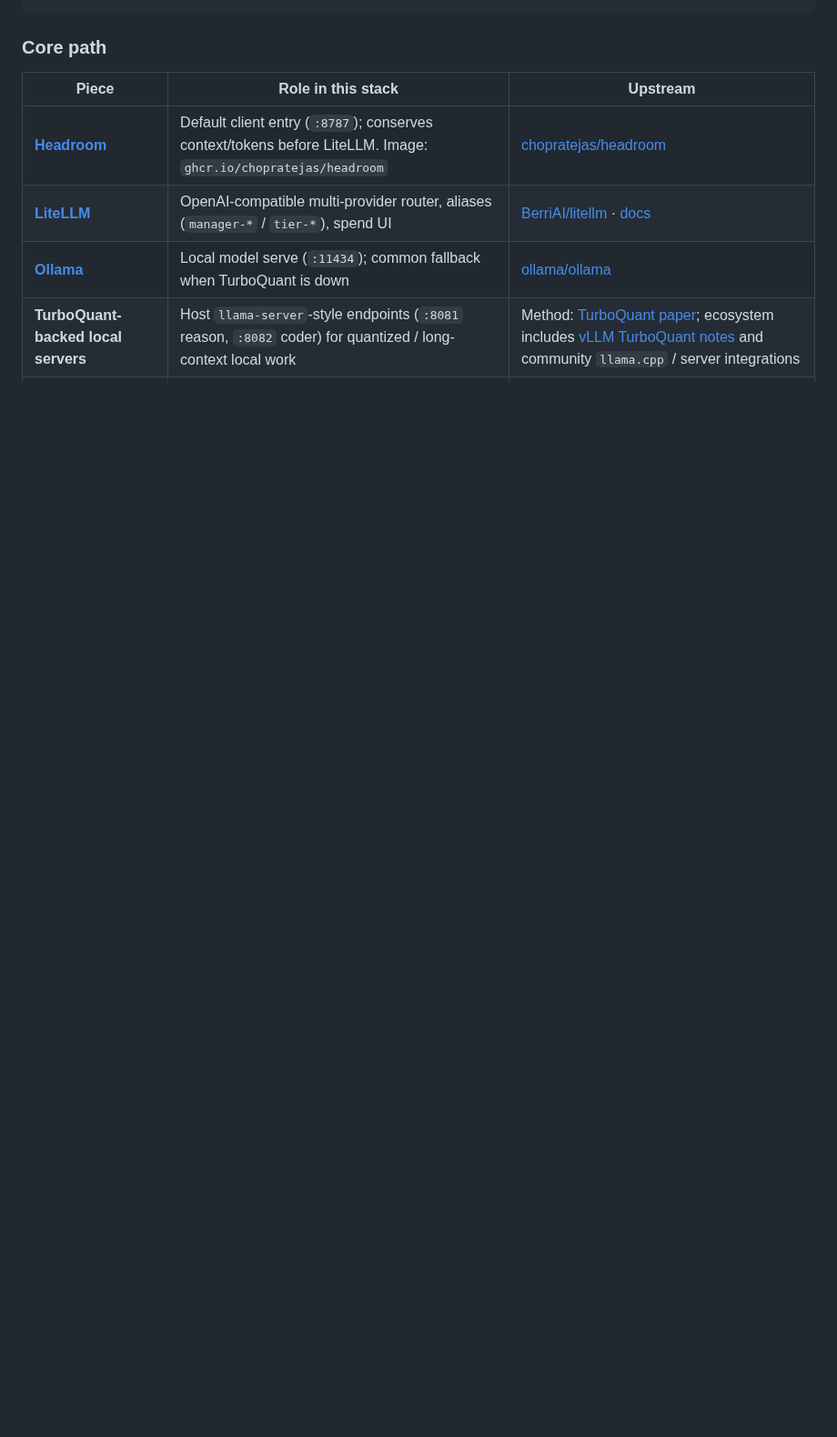
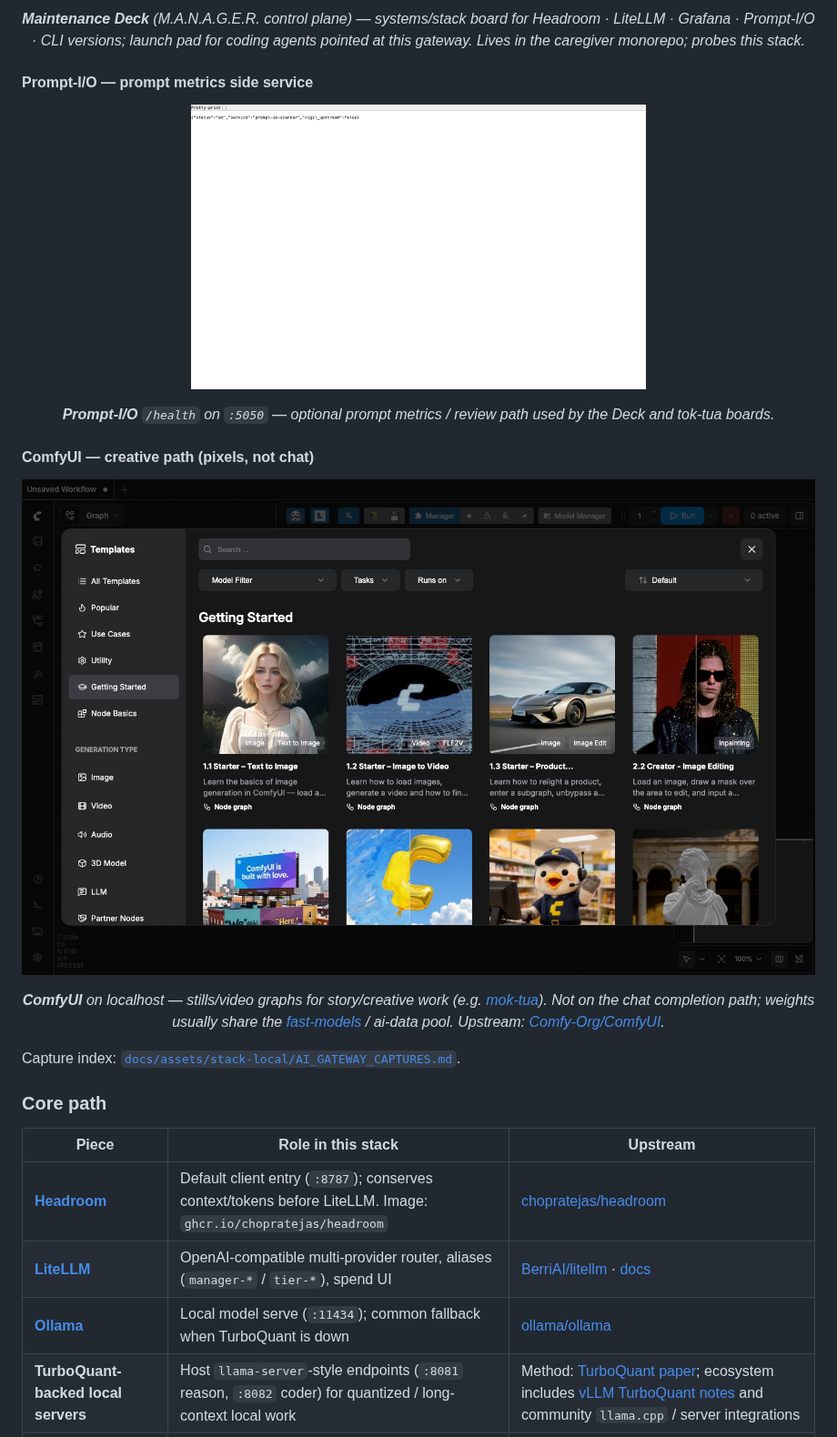
Before and after one commit to the1truedan/ai-gateway, a Markdown page: README.md, the part around one of its changes. Shown at 91% size. GitHub-like rendering; blank space fills up the shorter version.

Commit message:
Show local stack screenshots on the main README
Embed LiteLLM, Headroom, Maintenance Deck, Prompt-I/O, and ComfyUI captures
with short role descriptions under the stack map.

```diff
--- a/README.md
+++ b/README.md
@@ -32,3 +65,22 @@ providers you configure, and optional lab services (search, memory, vision).
+<p align="center"><em><b>Maintenance Deck</b> (M.A.N.A.G.E.R. control plane) — systems/stack board for Headroom · LiteLLM · Grafana · Prompt-I/O · CLI versions; launch pad for coding agents pointed at this gateway. Lives in the caregiver monorepo; probes this stack.</em></p>
+
+#### Prompt-I/O — prompt metrics side service
+
+<p align="center">
+  <img src="docs/assets/stack-local/capture-ai-gateway-prompt-io.png" alt="Prompt-I/O health JSON" width="500" />
+</p>
+
+<p align="center"><em><b>Prompt-I/O</b> <code>/health</code> on <code>:5050</code> — optional prompt metrics / review path used by the Deck and tok-tua boards.</em></p>
+
+#### ComfyUI — creative path (pixels, not chat)
+
+<p align="center">
+  <img src="docs/assets/stack-local/capture-ai-gateway-comfy-local.png" alt="ComfyUI local node graph" width="900" />
+</p>
+
+<p align="center"><em><b>ComfyUI</b> on localhost — stills/video graphs for story/creative work (e.g. <a href="https://github.com/the1truedan/mok-tua">mok-tua</a>). Not on the chat completion path; weights usually share the <a href="https://github.com/the1truedan/fast-models">fast-models</a> / ai-data pool. Upstream: <a href="https://github.com/Comfy-Org/ComfyUI">Comfy-Org/ComfyUI</a>.</em></p>
+
+Capture index: [`docs/assets/stack-local/AI_GATEWAY_CAPTURES.md`](./docs/assets/stack-local/AI_GATEWAY_CAPTURES.md).
 
 ### Core path
 
```
Also changed, not shown: other parts of README.md (+33 -0 lines).
